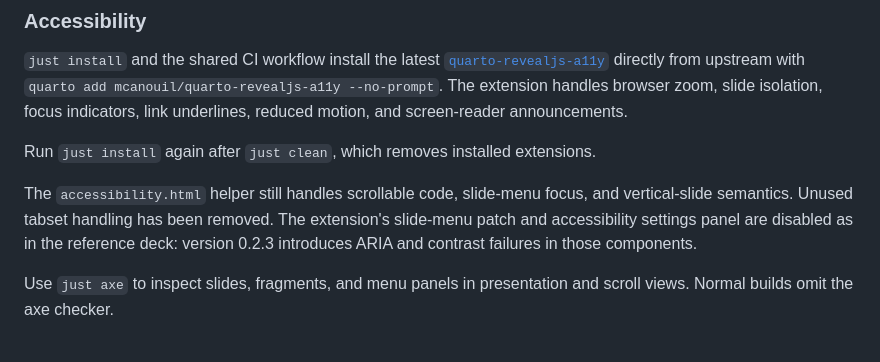
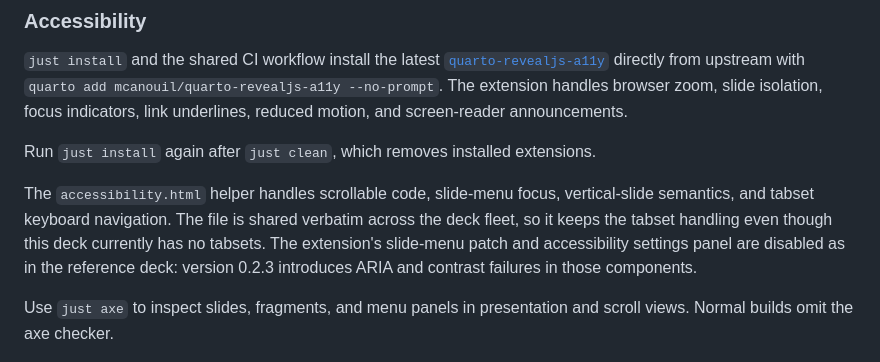
Before and after one commit to IndrajeetPatil/ai-poisoned-foss-well, a Markdown page: README.md, the part around the change. Drawn GitHub-style.

```diff
--- a/README.md
+++ b/README.md
@@ -56,8 +56,10 @@ underlines, reduced motion, and screen-reader announcements.
 
 Run `just install` again after `just clean`, which removes installed extensions.
 
-The `accessibility.html` helper still handles scrollable code, slide-menu focus,
-and vertical-slide semantics. Unused tabset handling has been removed.
+The `accessibility.html` helper handles scrollable code, slide-menu focus,
+vertical-slide semantics, and tabset keyboard navigation. The file is shared
+verbatim across the deck fleet, so it keeps the tabset handling even though this
+deck currently has no tabsets.
 The extension's slide-menu patch and accessibility settings panel are disabled
 as in the reference deck: version 0.2.3 introduces ARIA and contrast failures in
 those components.
```
Also changed, not shown: AGENTS.md (+3 -2 lines).
